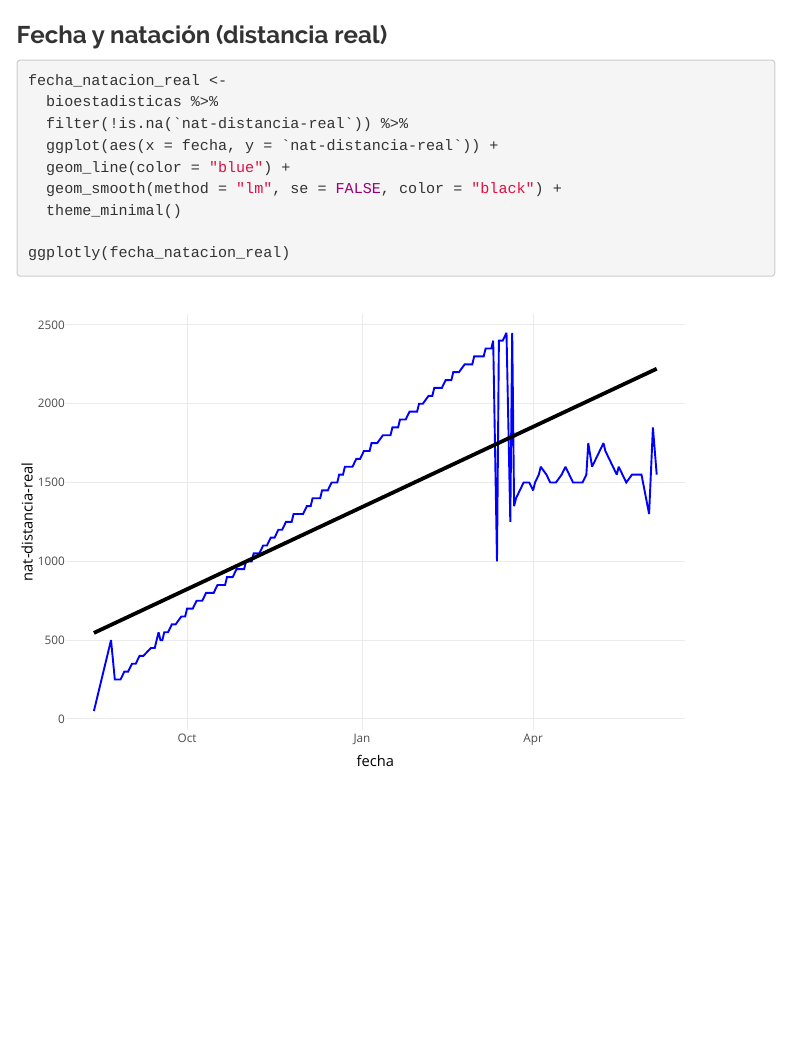
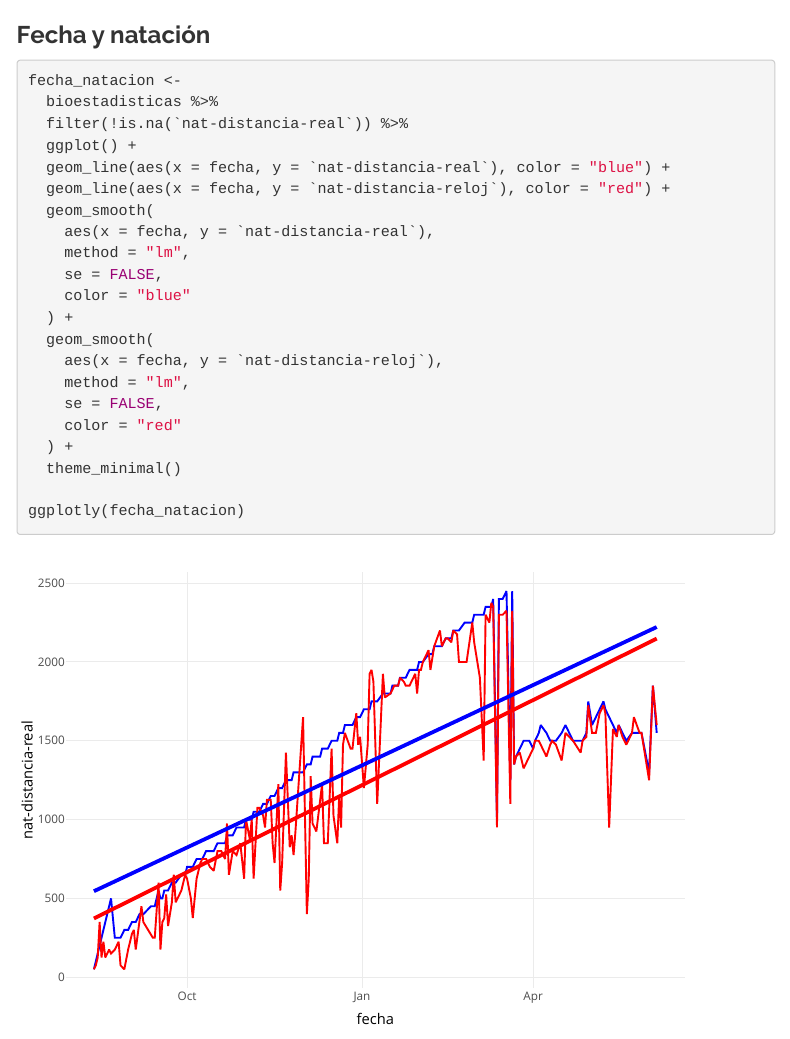
Before and after one commit to mfvargas/bioestadisticas, an R Markdown document (index.Rmd): the page in a window 1100 px wide, from 6660 px down. Rendered offline with R 4.5, knitr and Pandoc, with nearby package versions; menus at the side of the page are left out.

Commit message:
Agregar gráficos

````diff
--- a/index.Rmd
+++ b/index.Rmd
@@ -143,16 +143,28 @@ fecha_musculo <-
 ggplotly(fecha_musculo)
 ```
 
-### Fecha y natación (distancia real)
+### Fecha y natación
 
-```{r fecha-natacion_real, message=FALSE}
-fecha_natacion_real <-
+```{r fecha-natacion, message=FALSE}
+fecha_natacion <-
   bioestadisticas %>%
   filter(!is.na(`nat-distancia-real`)) %>%
-  ggplot(aes(x = fecha, y = `nat-distancia-real`)) +
-  geom_line(color = "blue") +
-  geom_smooth(method = "lm", se = FALSE, color = "black") +
+  ggplot() +
+  geom_line(aes(x = fecha, y = `nat-distancia-real`), color = "blue") +
+  geom_line(aes(x = fecha, y = `nat-distancia-reloj`), color = "red") +
+  geom_smooth(
+    aes(x = fecha, y = `nat-distancia-real`),
+    method = "lm",
+    se = FALSE,
+    color = "blue"
+  ) +
+  geom_smooth(
+    aes(x = fecha, y = `nat-distancia-reloj`),
+    method = "lm",
+    se = FALSE,
+    color = "red"
+  ) +
   theme_minimal()
 
-ggplotly(fecha_natacion_real)
+ggplotly(fecha_natacion)
 ```
````
